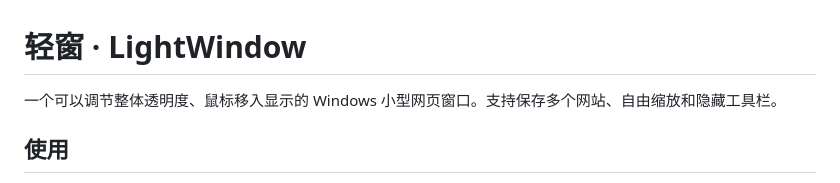
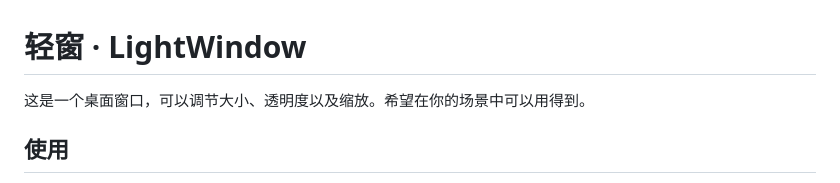
Before and after one commit to lynnelynne112/light-window, a Markdown page: README.md, the part around the change. Drawn GitHub-style.

Commit message:
Simplify the README introduction

```diff
--- a/README.md
+++ b/README.md
@@ -1,6 +1,6 @@
 # 轻窗 · LightWindow
 
-一个可以调节整体透明度、鼠标移入显示的 Windows 小型网页窗口。支持保存多个网站、自由缩放和隐藏工具栏。
+这是一个桌面窗口，可以调节大小、透明度以及缩放。希望在你的场景中可以用得到。
 
 ## 使用
 
```
